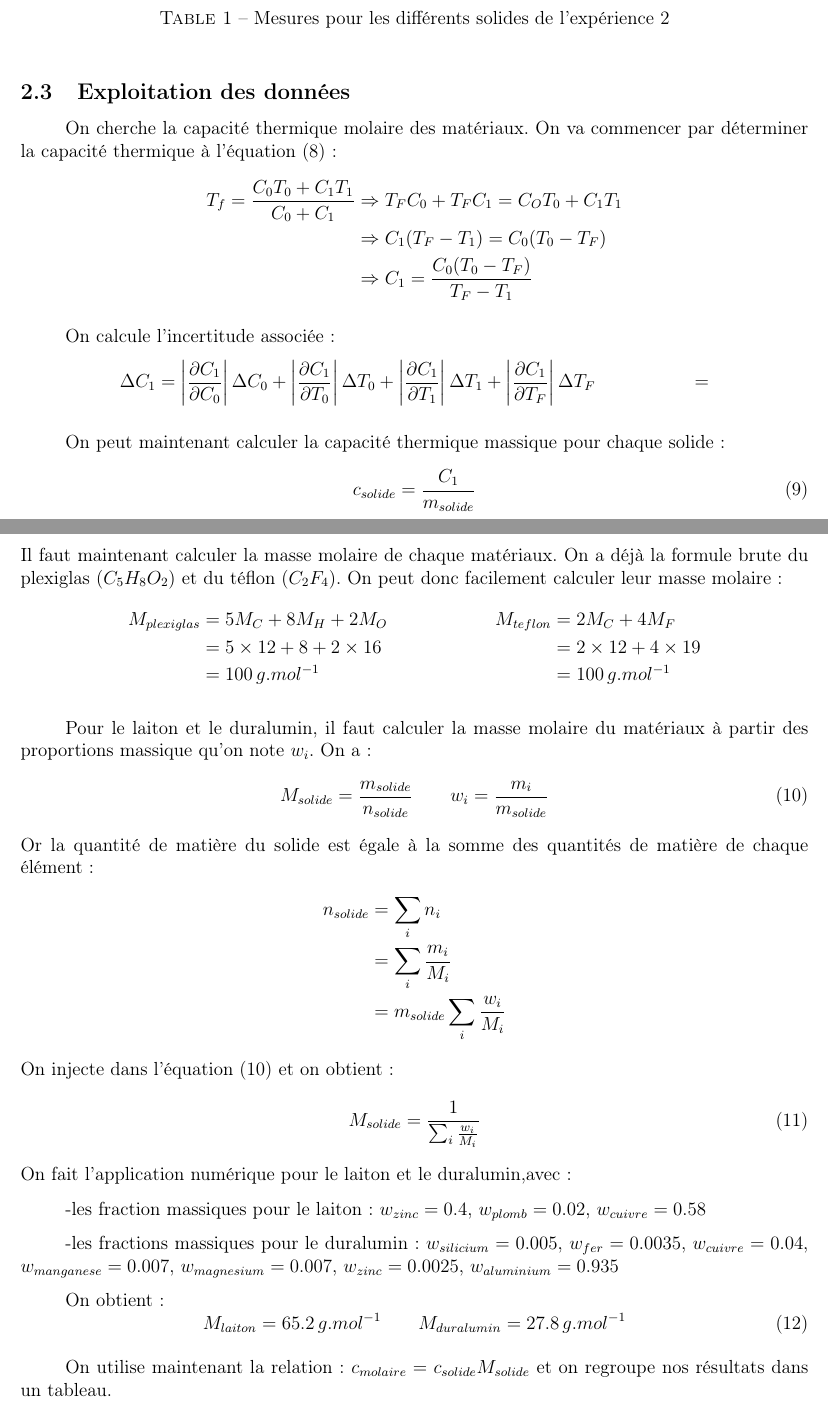
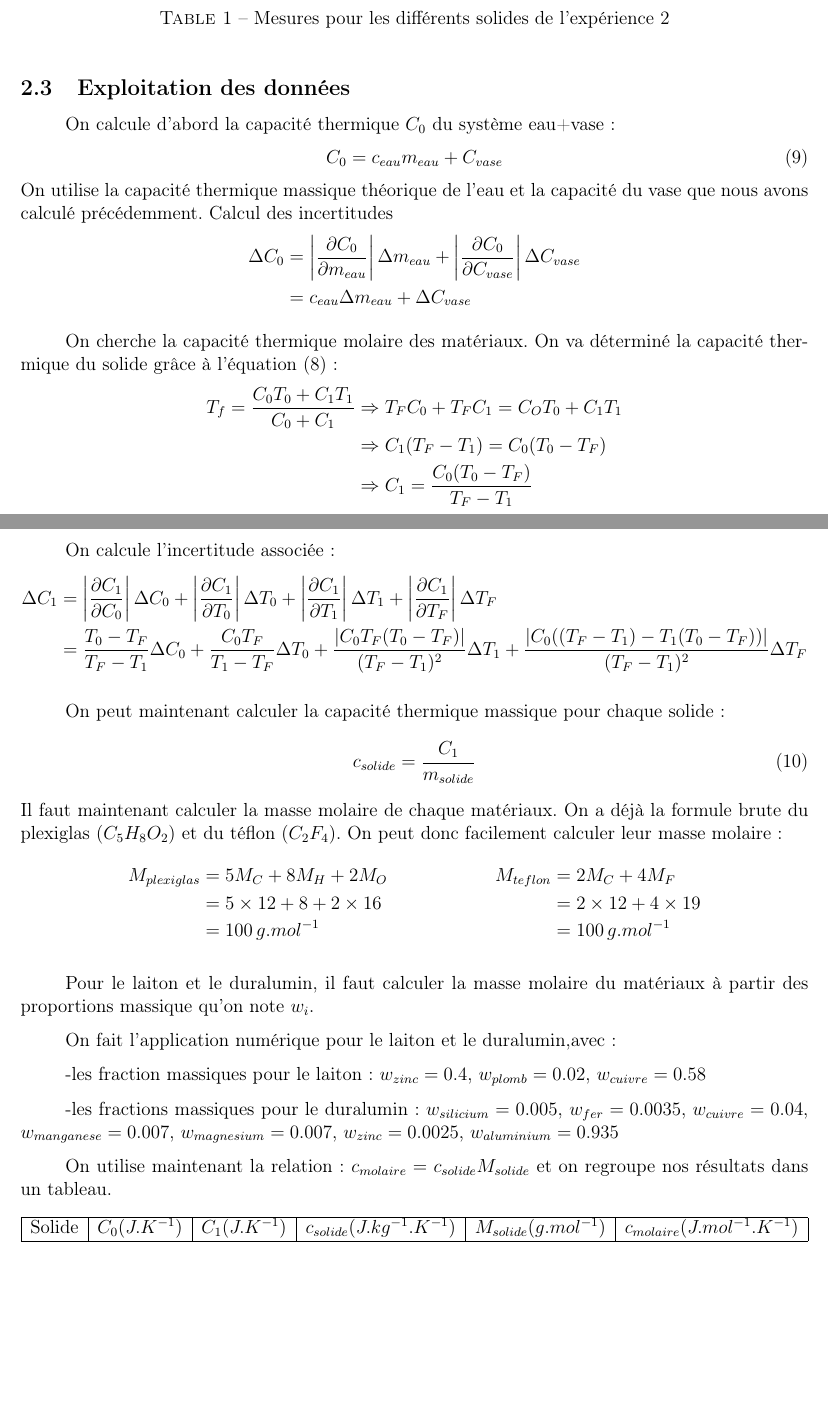
Before and after one commit to Duffy-y/TP-Saclay, a LaTeX document (MethExp_TP3/MethExp_TP3.tex): two parts of pages 5 and 6 of 6, joined at a grey line, cut so that both start at the same text, the shorter picture padded with empty space. Compiled offline with pdfLaTeX.

Commit message:
Fin incertitudes exp2

```diff
--- a/MethExp_TP3/MethExp_TP3.tex
+++ b/MethExp_TP3/MethExp_TP3.tex
@@ -175,7 +175,19 @@ On reprend les notations de l'équation (\ref{EquationTf}). Les incertitudes son
 \end{table}
 
 \subsection{Exploitation des données}
-On cherche la capacité thermique molaire des matériaux. On va commencer par déterminer la capacité thermique  à l'équation (\ref{EquationTf}):
+On calcule d'abord la capacité thermique $C_0$ du système eau+vase:
+\begin{equation}
+C_0=c_{eau}m_{eau}+C_{vase}
+\end{equation}
+On utilise la capacité thermique massique théorique de l'eau et la capacité du vase que nous avons calculé précédemment. Calcul des incertitudes
+\begin{align*}
+\Delta C_0&=\displaystyle\left\lvert \frac{\partial C_0}{\partial m_{eau}}\right\rvert \Delta m_{eau} + \displaystyle\left\lvert \frac{\partial C_0}{\partial C_{vase}}\right\rvert \Delta C_{vase}\\
+&=c_{eau}\Delta m_{eau}+\Delta C_{vase}
+\end{align*}
+
+
+
+On cherche la capacité thermique molaire des matériaux. On va déterminé la capacité thermique du solide grâce à l'équation (\ref{EquationTf}):
 \begin{align*}
 T_f=\frac{C_0T_0+C_1T_1}{C_0+C_1} &\Rightarrow T_FC_0+T_FC_1=C_OT_0+C_1T_1 \\
 &\Rightarrow C_1(T_F-T_1)=C_0(T_0-T_F) \\
@@ -184,8 +196,8 @@ T_f=\frac{C_0T_0+C_1T_1}{C_0+C_1} &\Rightarrow T_FC_0+T_FC_1=C_OT_0+C_1T_1 \\
 
 On calcule l'incertitude associée:
 \begin{align*}
-\Delta C_1 &= \displaystyle\left\lvert \frac{\partial C_1}{\partial C_0}\right\rvert \Delta C_0 + \displaystyle\left\lvert \frac{\partial C_1}{\partial T_0}\right\rvert \Delta T_0 + \displaystyle\left\lvert \frac{\partial C_1}{\partial T_1}\right\rvert \Delta T_1 + \displaystyle\left\lvert \frac{\partial C_1}{\partial T_F}\right\rvert \Delta T_F
-&=
+\Delta C_1 &= \displaystyle\left\lvert \frac{\partial C_1}{\partial C_0}\right\rvert \Delta C_0 + \displaystyle\left\lvert \frac{\partial C_1}{\partial T_0}\right\rvert \Delta T_0 + \displaystyle\left\lvert \frac{\partial C_1}{\partial T_1}\right\rvert \Delta T_1 + \displaystyle\left\lvert \frac{\partial C_1}{\partial T_F}\right\rvert \Delta T_F \\
+&= \frac{T_0-T_F}{T_F-T_1}\Delta C_0 + \frac{C_0T_F}{T_1-T_F}\Delta T_0 + \frac{\displaystyle\left\lvert C_0T_F(T_0-T_F)  \right\rvert}{(T_F-T_1)^2}\Delta T_1 + \frac{\displaystyle\left\lvert C_0((T_F-T_1)-T_1(T_0-T_F))   \right\rvert}{(T_F-T_1)^2}\Delta T_F
 \end{align*}
 
 
@@ -202,21 +214,8 @@ M_{plexiglas}&=5M_C+8M_H+2M_O & M_{teflon}&=2M_C+4M_F  \\
 &=100\, g.mol^{-1} & &=100\, g.mol^{-1}
 \end{align*}
 
-Pour le laiton et le duralumin, il faut calculer la masse molaire du matériaux à partir des proportions massique qu'on note $w_{i}$. On a :
-\begin{gather}
-M_{solide}=\frac{m_{solide}}{n_{solide}} \quad \quad w_{i}= \frac{m_i}{m_{solide}}
-\label{Msol}
-\end{gather}
-Or la quantité de matière du solide est égale à la somme des quantités de matière de chaque élément:
-\begin{align*}
-n_{solide}&=\sum_{i}n_i \\
-&=\sum_{i}\frac{m_i}{M_i} \\
-&=m_{solide}\sum_{i}\frac{w_i}{M_i}
-\end{align*}
-On injecte dans l'équation (\ref{Msol}) et on obtient:
-\begin{equation}
-M_{solide}=\frac{1}{\sum_{i}\frac{w_i}{M_i}}
-\end{equation}
+Pour le laiton et le duralumin, il faut calculer la masse molaire du matériaux à partir des proportions massique qu'on note $w_{i}$.
+
 On fait l'application numérique pour le laiton et le duralumin,avec:
 
 	-les fraction massiques pour le laiton: $w_{zinc}=0.4$, $w_{plomb}=0.02$, $w_{cuivre}=0.58$
@@ -224,17 +223,19 @@ On fait l'application numérique pour le laiton et le duralumin,avec:
 	-les fractions massiques pour le duralumin: $w_{silicium}=0.005$, $w_{fer}=0.0035$, $w_{cuivre}=0.04$, $w_{manganese}=0.007$, $w_{magnesium}=0.007$, $w_{zinc}=0.0025$, $w_{aluminium}=0.935$
 
 
-On obtient :
-\begin{equation}
-M_{laiton}=65.2\, g.mol^{-1} \quad \quad M_{duralumin}=27.8\, g.mol^{-1}
-\end{equation}
+
 
 On utilise maintenant la relation : $c_{molaire}=c_{solide}M_{solide}$ et on regroupe nos résultats dans un tableau.
 \begin{table}[h!]
-	\begin{tabular}{|c|c|c|c|c|}
+	\begin{center}
+		\begin{tabular}{|c|c|c|c|c|c|}
+		\hline
+		Solide & $C_0(J.K^{-1})$ & $C_1(J.K^{-1})$ & $c_{solide}(J.kg^{-1}.K^{-1})$ & $M_{solide}(g.mol^{-1})$ & $c_{molaire}(J.mol^{-1}.K^{-1})$ \\
+		\hline
 
-	\end{tabular}
 
+		\end{tabular}
+	\end{center}
 \end{table}
 
 
```
Also changed, not shown: MethExp_TP3/MethExp_TP3.pdf.
